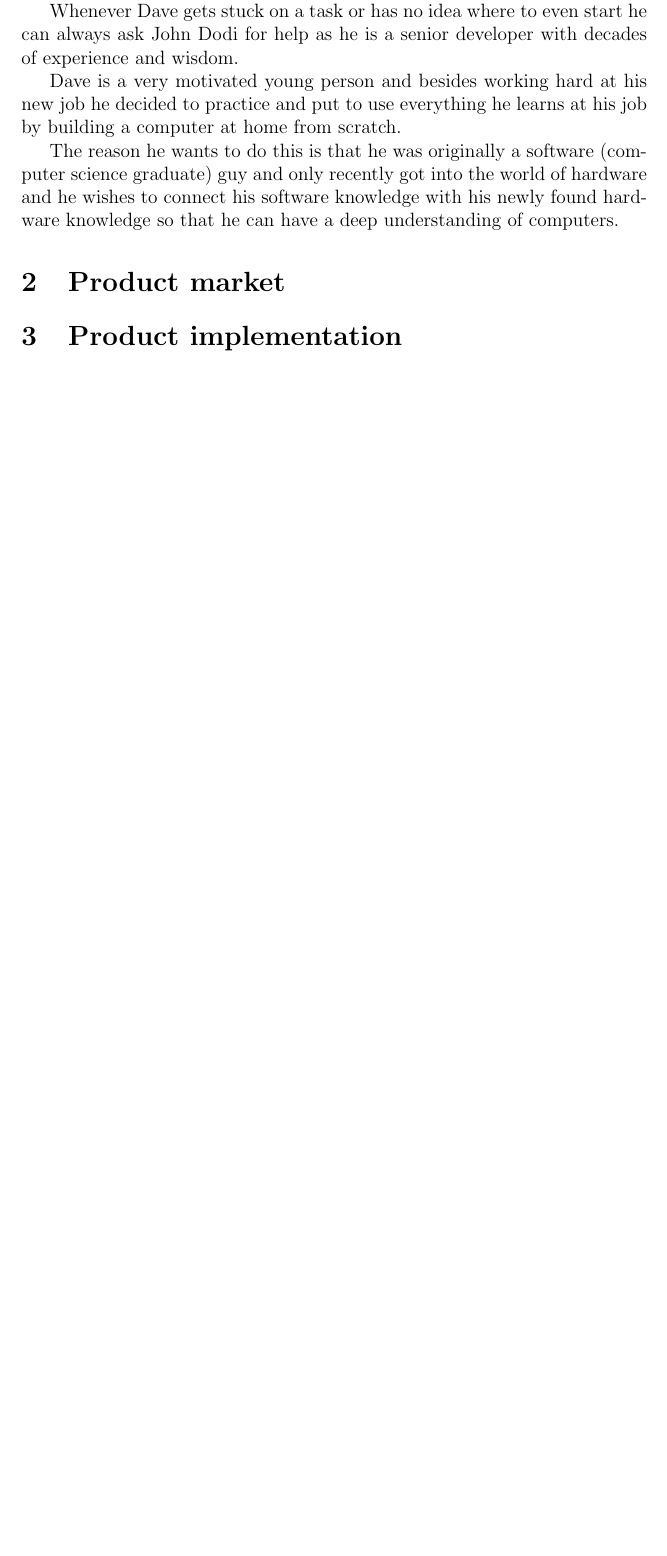
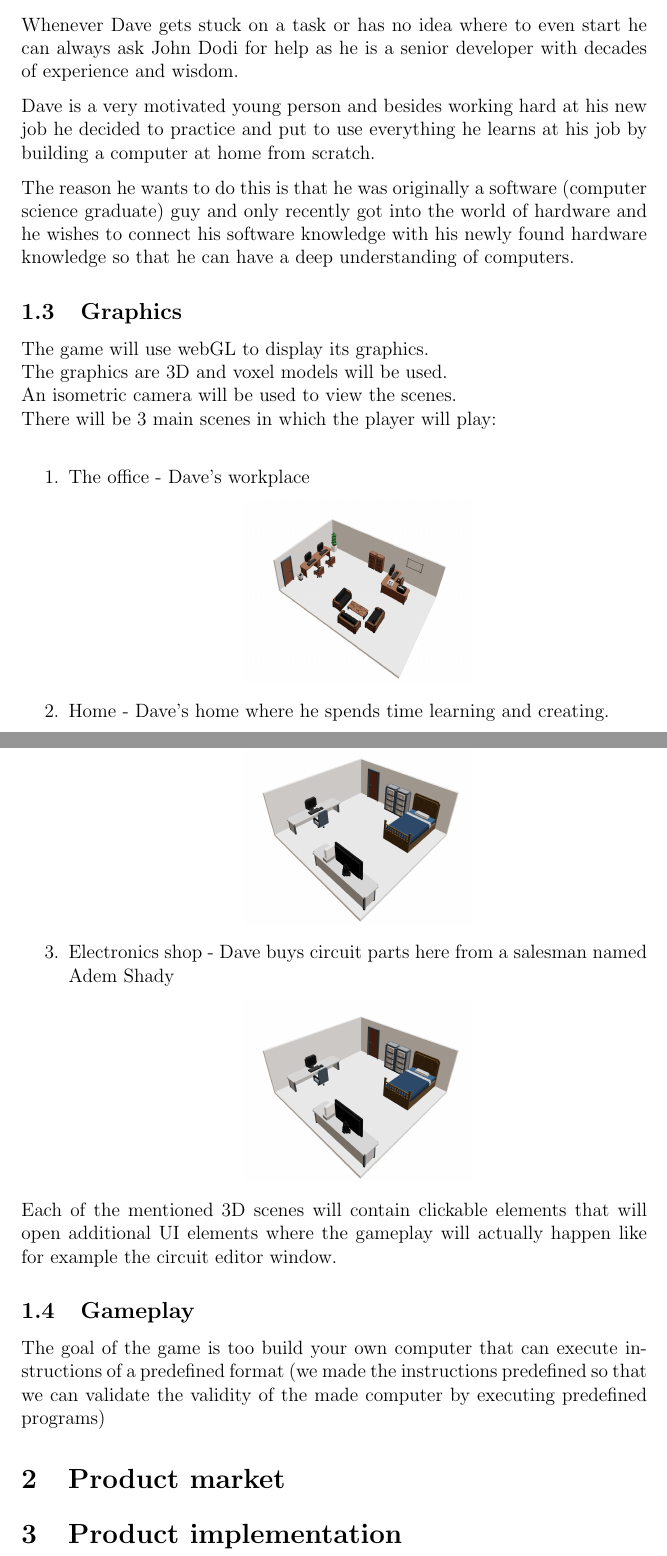
Before and after one commit to Instant-Reactive-Systems/dave-the-computer-guy, a LaTeX document (docs/description.tex): part of page 2 of 2 before the commit and two parts of pages 2 and 3 of 3 after it, the two joined at a grey line, cut so that both start at the same text, the shorter picture padded with empty space. Compiled offline with pdfLaTeX.

Commit message:
add images and various subsections

```diff
--- a/docs/description.tex
+++ b/docs/description.tex
@@ -2,6 +2,10 @@
 \usepackage{amsmath}
 \usepackage{amsfonts}
 \usepackage{hyperref}
+\usepackage{textcomp}
+\usepackage{parskip}
+\usepackage{graphicx}
+\graphicspath{ {../images/} }
 \hypersetup{
     colorlinks,
     citecolor=black,
@@ -36,6 +40,35 @@ at his job by building a computer at home from scratch.
 The reason he wants to do this is that he was originally a software (computer science graduate) guy and only recently got into the world of hardware and he
 wishes to connect his software knowledge with his newly found hardware knowledge so that he can have a deep understanding of computers.
 
+\subsection{Graphics}
+
+The game will use webGL to display its graphics.\\
+The graphics are 3D and voxel models will be used.\\
+An isometric camera will be used to view the scenes.\\
+There will be 3 main scenes in which the player will play:\\
+\begin{enumerate}
+    \item The office - Dave's workplace
+          \begin{center}
+              \includegraphics[width=5cm, height=4cm]{office.png}
+          \end{center}
+    \item Home - Dave's home where he spends time learning and creating.
+          \begin{center}
+              \includegraphics[width=5cm, height=4cm]{home.png}
+          \end{center}
+    \item Electronics shop - Dave buys circuit parts here from a salesman named Adem Shady
+          \begin{center}
+              \includegraphics[width=5cm, height=4cm]{home.png}
+          \end{center}
+\end{enumerate}
+
+Each of the mentioned 3D scenes will contain clickable elements that will open additional UI elements where the gameplay will actually happen
+like for example the circuit editor window.
+
+\subsection{Gameplay}
+The goal of the game is too build your own computer that can execute instructions of a predefined format (we made the instructions
+predefined so that we can validate the validity of the made computer by executing predefined programs)
+
+
 
 
 
```
Also changed, not shown: docs/description.pdf, images/home.png (added), images/office.png (added), docs/description.tex (5 more changed lines).
